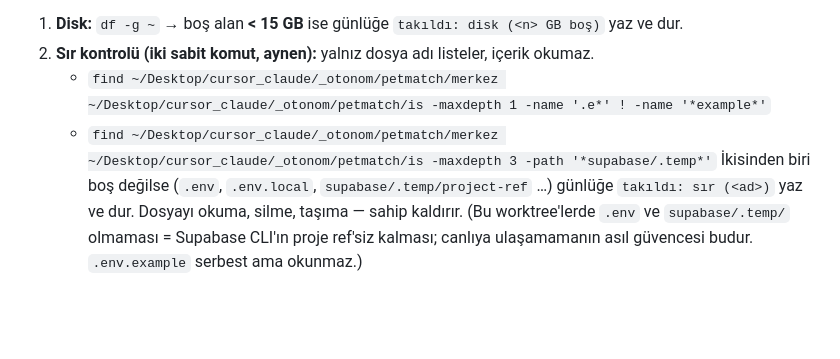
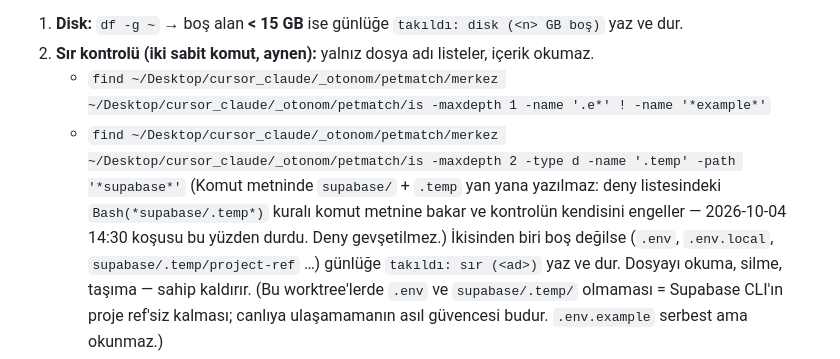
Before and after one commit to karakif3/petmatch, a Markdown page: docs/otonom/README.md, the part around the change. Drawn GitHub-style; blank space fills up the shorter version.

Commit message:
otonom: sır kontrolü komutu deny kalıbına takılmayacak biçimde
Co-Authored-By: Claude Opus 5.5 <noreply@anthropic.com>

```diff
--- a/docs/otonom/README.md
+++ b/docs/otonom/README.md
@@ -50,7 +50,8 @@ Repo tavanı `repos.yaml`'da **L3**. **Seviye artışı (sahip):** A17 + A18 sah
 1. **Disk:** `df -g ~` → boş alan **< 15 GB** ise günlüğe `takıldı: disk (<n> GB boş)` yaz ve dur.
 2. **Sır kontrolü (iki sabit komut, aynen):** yalnız dosya adı listeler, içerik okumaz.
    - `find ~/Desktop/cursor_claude/_otonom/petmatch/merkez ~/Desktop/cursor_claude/_otonom/petmatch/is -maxdepth 1 -name '.e*' ! -name '*example*'`
-   - `find ~/Desktop/cursor_claude/_otonom/petmatch/merkez ~/Desktop/cursor_claude/_otonom/petmatch/is -maxdepth 3 -path '*supabase/.temp*'`
+   - `find ~/Desktop/cursor_claude/_otonom/petmatch/merkez ~/Desktop/cursor_claude/_otonom/petmatch/is -maxdepth 2 -type d -name '.temp' -path '*supabase*'`
+   (Komut metninde `supabase/` + `.temp` yan yana yazılmaz: deny listesindeki `Bash(*supabase/.temp*)` kuralı komut metnine bakar ve kontrolün kendisini engeller — 2026-10-04 14:30 koşusu bu yüzden durdu. Deny gevşetilmez.)
    İkisinden biri boş değilse (`.env`, `.env.local`, `supabase/.temp/project-ref` …) günlüğe `takıldı: sır (<ad>)` yaz ve dur. Dosyayı okuma, silme, taşıma — sahip kaldırır. (Bu worktree'lerde `.env` ve `supabase/.temp/` olmaması = Supabase CLI'ın proje ref'siz kalması; canlıya ulaşamamanın asıl güvencesi budur. `.env.example` serbest ama okunmaz.)
 3. **`test:db` kilidi (guvenlik-test maddesi seçilecekse):** `pgrep -fl 'test-db[.]mjs'` (köşeli parantez, komutun kendi kabuğunu eşleştirmemesi için) → çıktı boş değilse (sahip ya da başka oturum `npm run test:db` koşuyor) guvenlik-test bu tetiklemede atlanır, sıradaki hatta geçilir. Sebep: script sabit `petmatch_test_db` container'ını önce/sonra `docker rm -f` ile siler; iki koşu birbirini bozar. `docker ps` kullanılmaz (docker deny'de).
 
```
